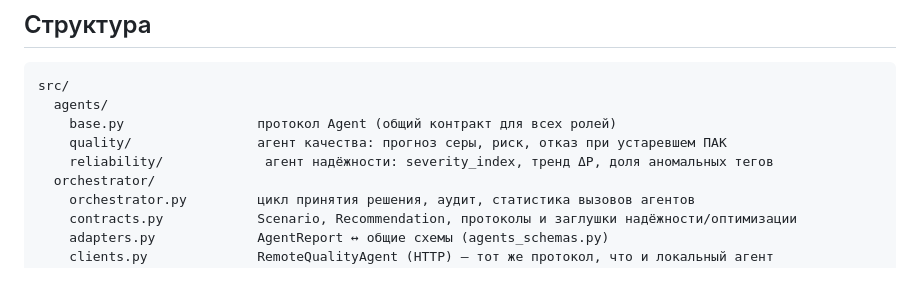
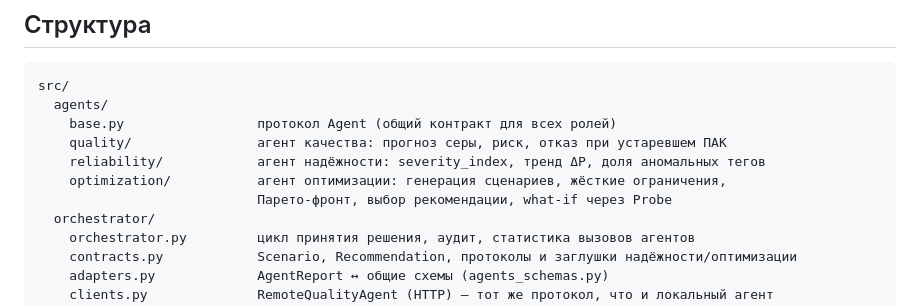
Before and after one commit to Ferrddd/Zakrito, a Markdown page: README.md, the part around the change. Drawn GitHub-style; blank space fills up the shorter version.

```diff
--- a/README.md
+++ b/README.md
@@ -48,7 +48,9 @@ src/
   agents/
     base.py                 протокол Agent (общий контракт для всех ролей)
     quality/                агент качества: прогноз серы, риск, отказ при устаревшем ПАК
-    reliability/             агент надёжности: severity_index, тренд ΔP, доля аномальных тегов
+    reliability/            агент надёжности: severity_index, тренд ΔP, доля аномальных тегов
+    optimization/           агент оптимизации: генерация сценариев, жёсткие ограничения,
+                            Парето-фронт, выбор рекомендации, what-if через Probe
   orchestrator/
     orchestrator.py         цикл принятия решения, аудит, статистика вызовов агентов
     contracts.py            Scenario, Recommendation, протоколы и заглушки надёжности/оптимизации
```
